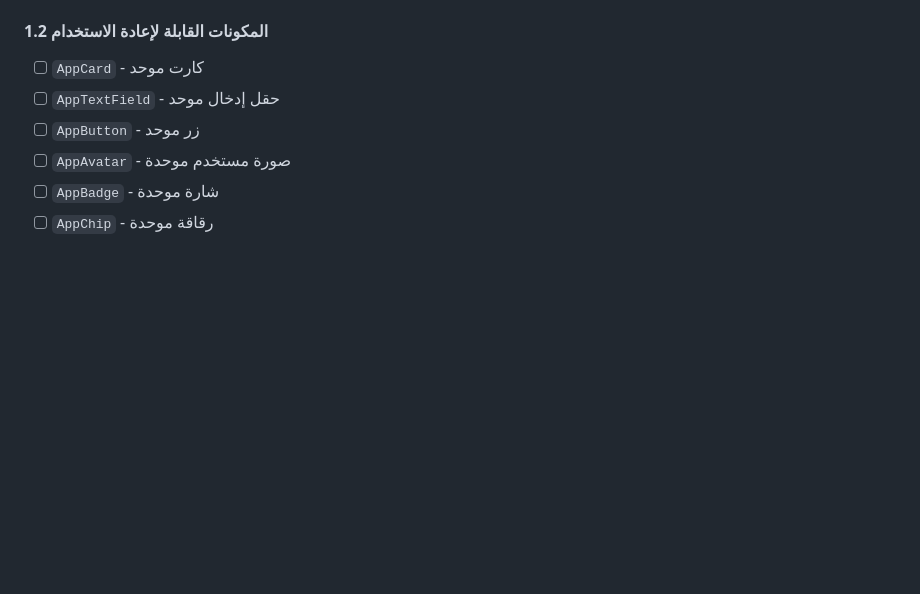
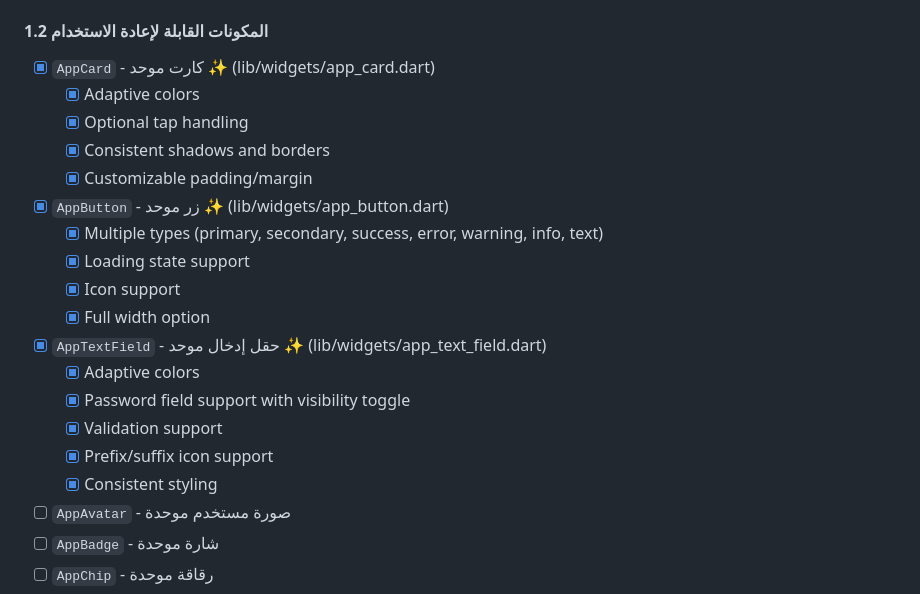
Before and after one commit to zezo12322/training_app_v2, a Markdown page: UI_UX_IMPROVEMENT_PLAN.md, the part around the change. GitHub-like rendering; blank space fills up the shorter version.

```diff
--- a/UI_UX_IMPROVEMENT_PLAN.md
+++ b/UI_UX_IMPROVEMENT_PLAN.md
@@ -98,9 +98,22 @@ Material 3 (10%) ─┘
   - [x] `durationFast`, `durationMedium`, `durationSlow`
 
 #### 1.2 المكونات القابلة لإعادة الاستخدام
-- [ ] `AppCard` - كارت موحد
-- [ ] `AppTextField` - حقل إدخال موحد
-- [ ] `AppButton` - زر موحد
+- [x] `AppCard` - كارت موحد ✨ (lib/widgets/app_card.dart)
+  - [x] Adaptive colors
+  - [x] Optional tap handling
+  - [x] Consistent shadows and borders
+  - [x] Customizable padding/margin
+- [x] `AppButton` - زر موحد ✨ (lib/widgets/app_button.dart)
+  - [x] Multiple types (primary, secondary, success, error, warning, info, text)
+  - [x] Loading state support
+  - [x] Icon support
+  - [x] Full width option
+- [x] `AppTextField` - حقل إدخال موحد ✨ (lib/widgets/app_text_field.dart)
+  - [x] Adaptive colors
+  - [x] Password field support with visibility toggle
+  - [x] Validation support
+  - [x] Prefix/suffix icon support
+  - [x] Consistent styling
 - [ ] `AppAvatar` - صورة مستخدم موحدة
 - [ ] `AppBadge` - شارة موحدة
 - [ ] `AppChip` - رقاقة موحدة
```
Also changed, not shown: PROGRESS_TRACKING.md (+24 -15 lines).
